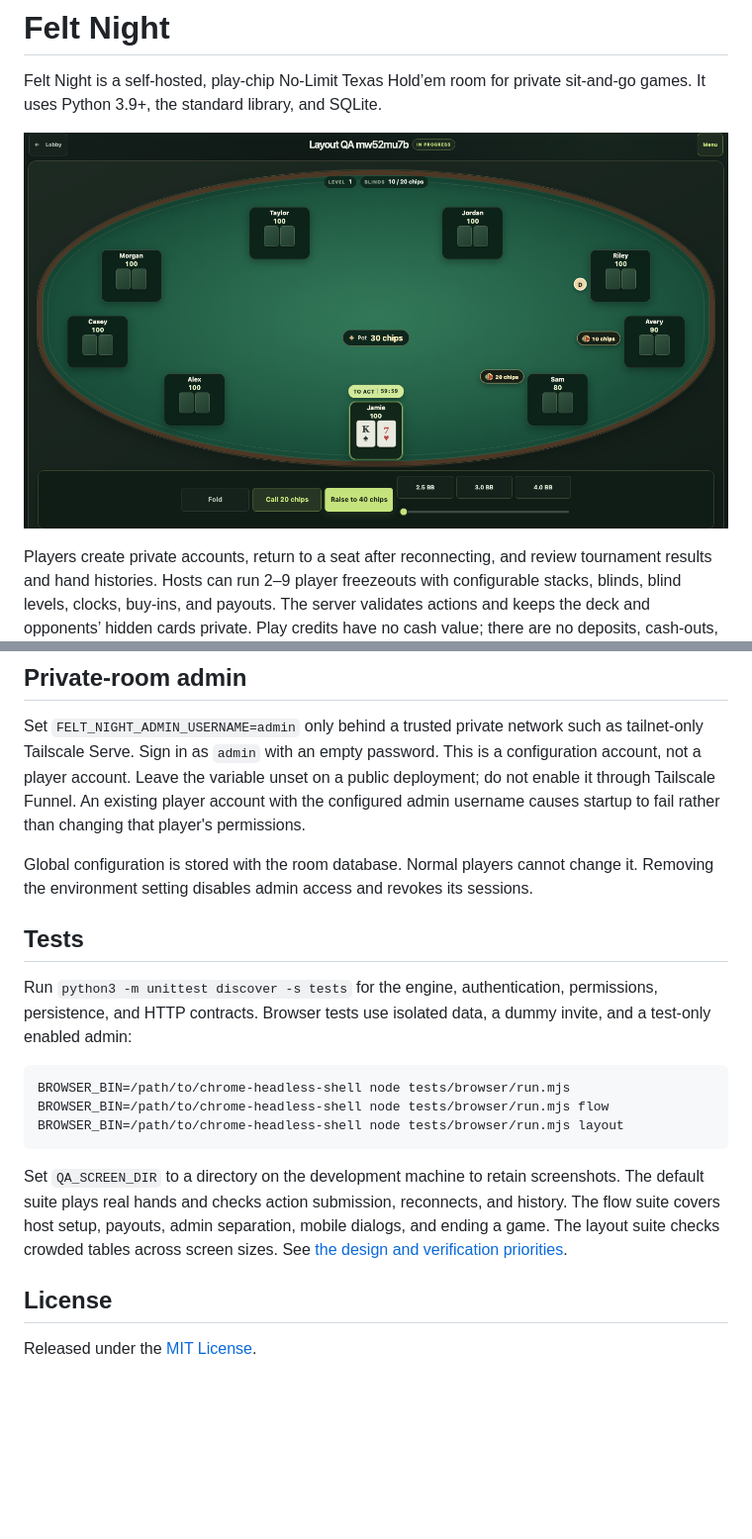
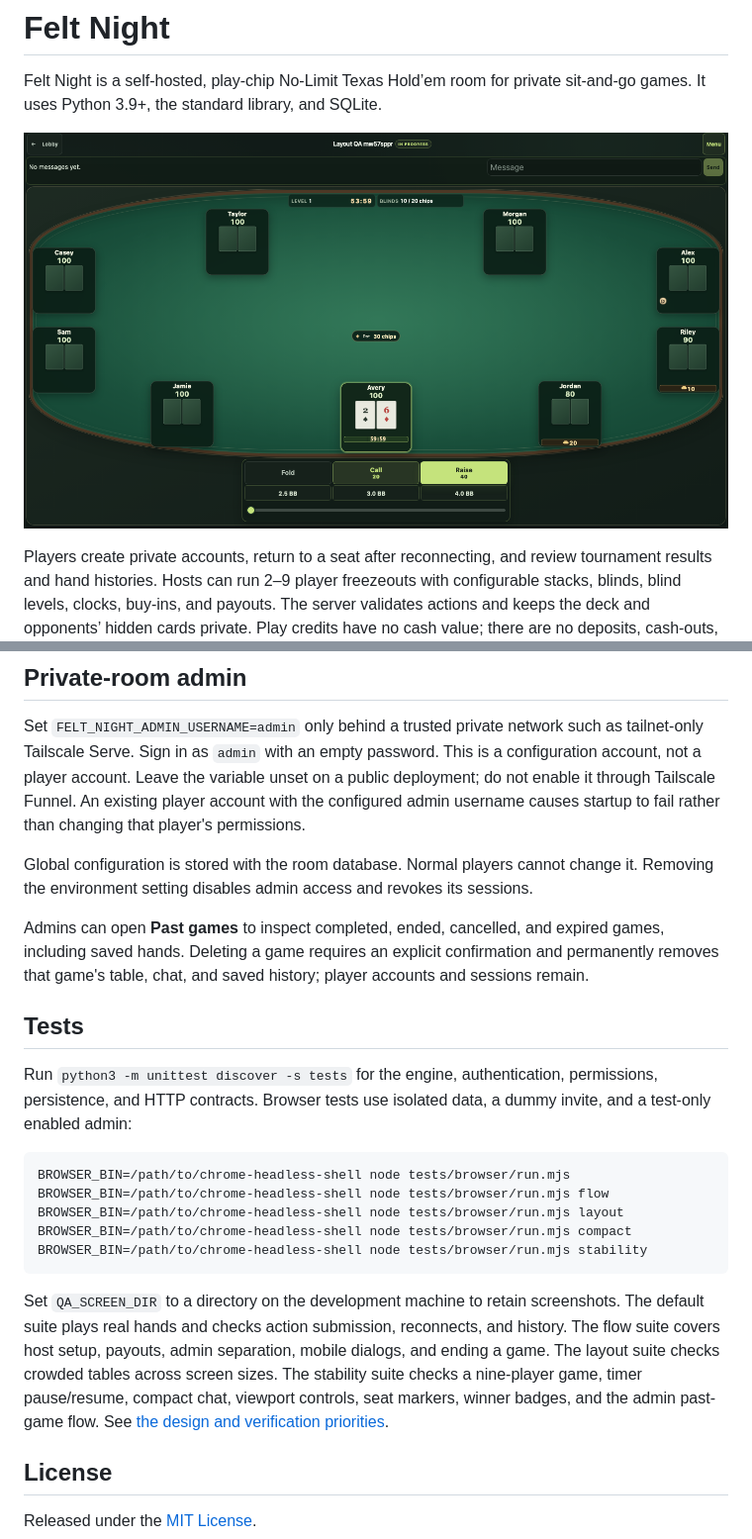
Before and after one commit to moey823/felt-night, a Markdown page: README.md, 2 parts joined by grey strips. Shown at 99% size. GitHub-like rendering; pictures changed too: docs/screenshots/table-desktop.png; blank space fills up the shorter version.

Commit message:
Stabilize poker table layout and add admin game history

````diff
--- a/README.md
+++ b/README.md
@@ -54,6 +54,8 @@ Set `FELT_NIGHT_ADMIN_USERNAME=admin` only behind a trusted private network such
 
 Global configuration is stored with the room database. Normal players cannot change it. Removing the environment setting disables admin access and revokes its sessions.
 
+Admins can open **Past games** to inspect completed, ended, cancelled, and expired games, including saved hands. Deleting a game requires an explicit confirmation and permanently removes that game's table, chat, and saved history; player accounts and sessions remain.
+
 ## Tests
 
 Run `python3 -m unittest discover -s tests` for the engine, authentication, permissions, persistence, and HTTP contracts. Browser tests use isolated data, a dummy invite, and a test-only enabled admin:
@@ -62,9 +64,11 @@ Run `python3 -m unittest discover -s tests` for the engine, authentication, perm
 BROWSER_BIN=/path/to/chrome-headless-shell node tests/browser/run.mjs
 BROWSER_BIN=/path/to/chrome-headless-shell node tests/browser/run.mjs flow
 BROWSER_BIN=/path/to/chrome-headless-shell node tests/browser/run.mjs layout
+BROWSER_BIN=/path/to/chrome-headless-shell node tests/browser/run.mjs compact
+BROWSER_BIN=/path/to/chrome-headless-shell node tests/browser/run.mjs stability
 ```
 
-Set `QA_SCREEN_DIR` to a directory on the development machine to retain screenshots. The default suite plays real hands and checks action submission, reconnects, and history. The flow suite covers host setup, payouts, admin separation, mobile dialogs, and ending a game. The layout suite checks crowded tables across screen sizes. See [the design and verification priorities](docs/ux-design.md).
+Set `QA_SCREEN_DIR` to a directory on the development machine to retain screenshots. The default suite plays real hands and checks action submission, reconnects, and history. The flow suite covers host setup, payouts, admin separation, mobile dialogs, and ending a game. The layout suite checks crowded tables across screen sizes. The stability suite checks a nine-player game, timer pause/resume, compact chat, viewport controls, seat markers, winner badges, and the admin past-game flow. See [the design and verification priorities](docs/ux-design.md).
 
 ## License
 
````
Also changed, not shown: docs/ux-design.md (+5 -1 lines), docs/screenshots/table-mobile.png, 15 other files.
